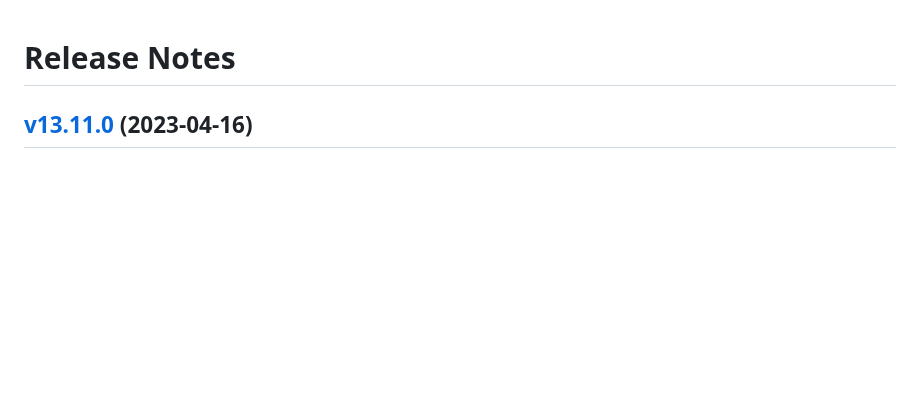
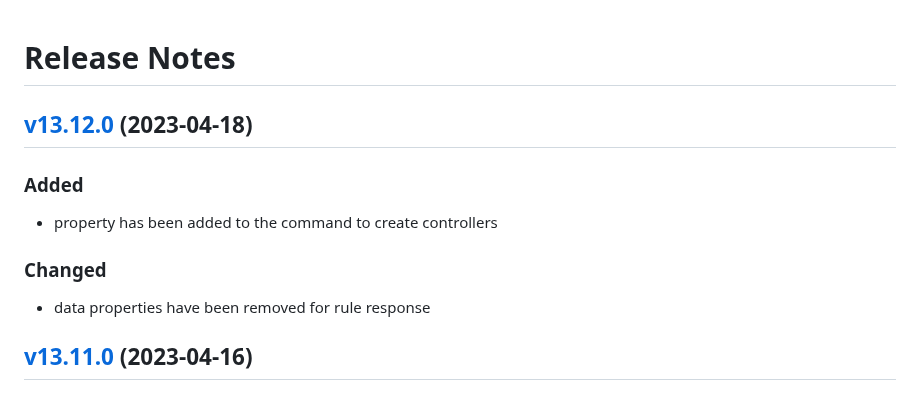
Before and after one commit to lion-packages/bundle, a Markdown page: CHANGELOG.md, the part around the change. GitHub-like rendering; blank space fills up the shorter version.

Commit message:
docs: updated CHANGELOG

```diff
--- a/CHANGELOG.md
+++ b/CHANGELOG.md
@@ -1,4 +1,12 @@
 # Release Notes
+
+## [v13.12.0](https://github.com/Sleon4/Lion-Framework/compare/v13.11.0...v13.12.0) (2023-04-18)
+
+### Added
+- property has been added to the command to create controllers
+
+### Changed
+- data properties have been removed for rule response
 
 ## [v13.11.0](https://github.com/Sleon4/Lion-Framework/compare/v13.10.0...v13.11.0) (2023-04-16)
 
```
